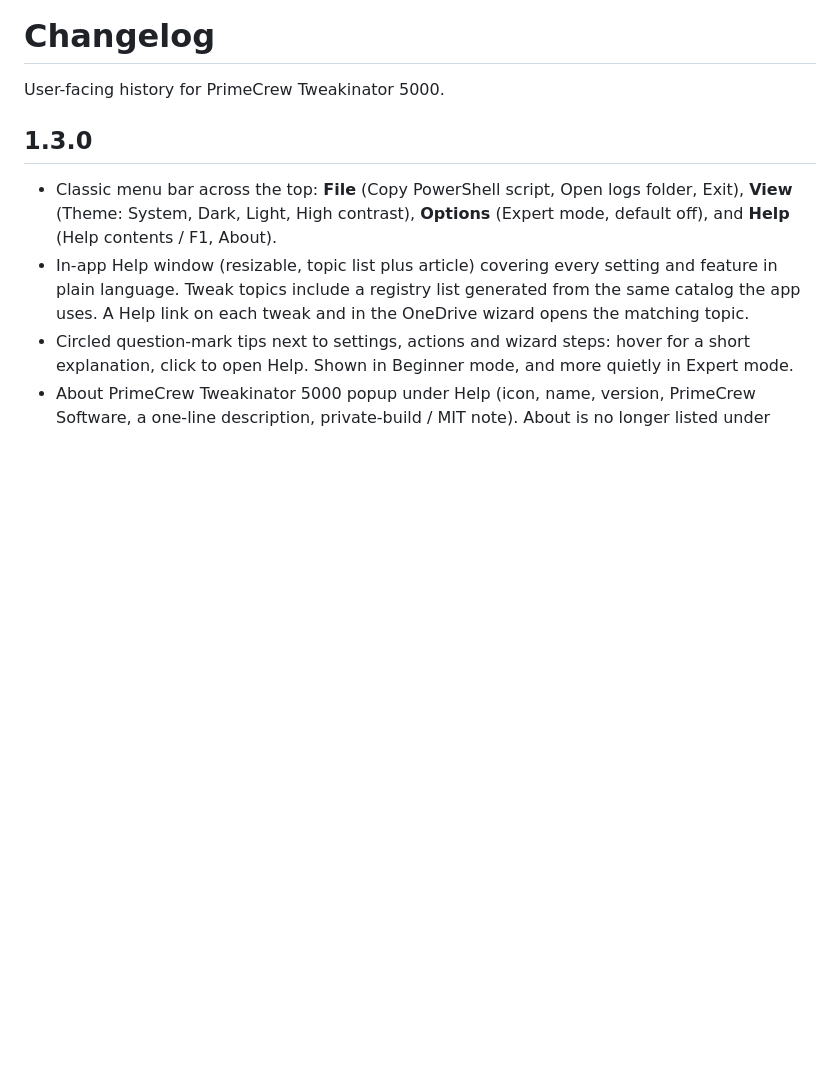
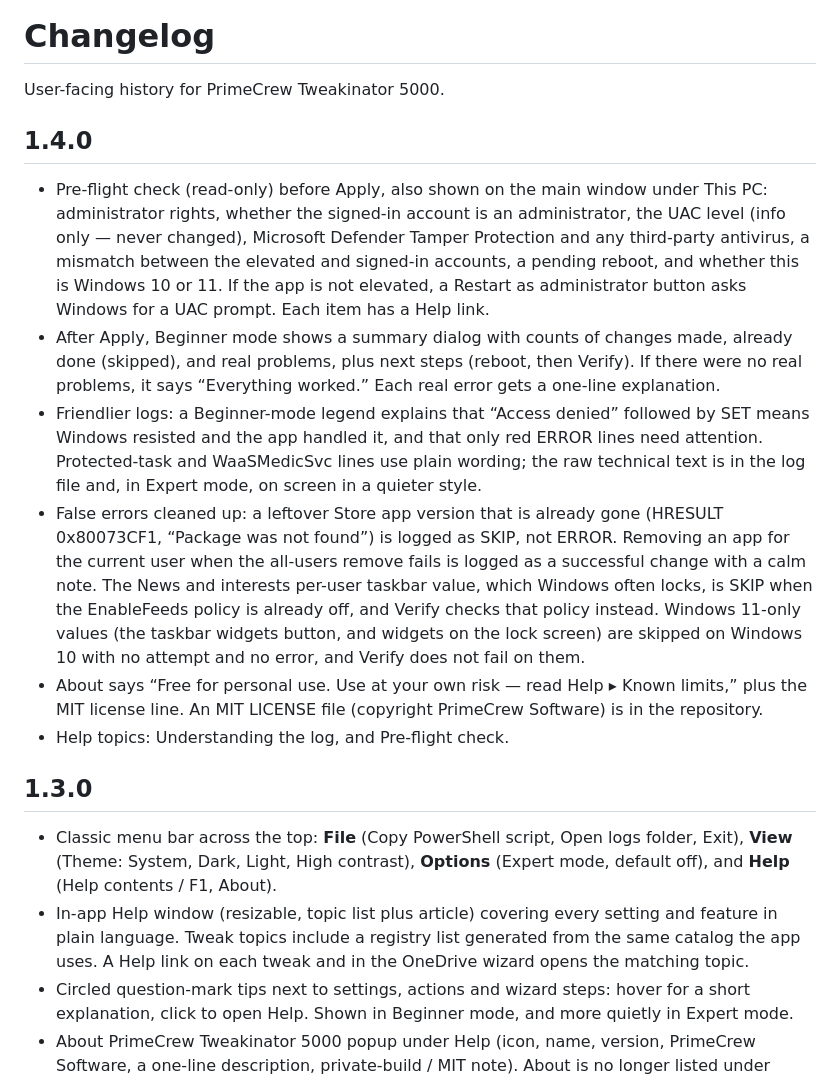
Before and after one commit to primecrew/primecrew-tweakinator-5000, a Markdown page: CHANGELOG.md, the part around the change. GitHub-like rendering; blank space fills up the shorter version.

```diff
--- a/CHANGELOG.md
+++ b/CHANGELOG.md
@@ -1,6 +1,15 @@
 # Changelog
 
 User-facing history for PrimeCrew Tweakinator 5000.
+
+## 1.4.0
+
+- Pre-flight check (read-only) before Apply, also shown on the main window under This PC: administrator rights, whether the signed-in account is an administrator, the UAC level (info only — never changed), Microsoft Defender Tamper Protection and any third-party antivirus, a mismatch between the elevated and signed-in accounts, a pending reboot, and whether this is Windows 10 or 11. If the app is not elevated, a Restart as administrator button asks Windows for a UAC prompt. Each item has a Help link.
+- After Apply, Beginner mode shows a summary dialog with counts of changes made, already done (skipped), and real problems, plus next steps (reboot, then Verify). If there were no real problems, it says “Everything worked.” Each real error gets a one-line explanation.
+- Friendlier logs: a Beginner-mode legend explains that “Access denied” followed by SET means Windows resisted and the app handled it, and that only red ERROR lines need attention. Protected-task and WaaSMedicSvc lines use plain wording; the raw technical text is in the log file and, in Expert mode, on screen in a quieter style.
+- False errors cleaned up: a leftover Store app version that is already gone (HRESULT 0x80073CF1, “Package was not found”) is logged as SKIP, not ERROR. Removing an app for the current user when the all-users remove fails is logged as a successful change with a calm note. The News and interests per-user taskbar value, which Windows often locks, is SKIP when the EnableFeeds policy is already off, and Verify checks that policy instead. Windows 11-only values (the taskbar widgets button, and widgets on the lock screen) are skipped on Windows 10 with no attempt and no error, and Verify does not fail on them.
+- About says “Free for personal use. Use at your own risk — read Help ▸ Known limits,” plus the MIT license line. An MIT LICENSE file (copyright PrimeCrew Software) is in the repository.
+- Help topics: Understanding the log, and Pre-flight check.
 
 ## 1.3.0
 
```
Also changed, not shown: README.md (+16 -8 lines), docs/screenshots/01-main-menu-bar.png, docs/screenshots/02-help-window.png (added), docs/screenshots/03-help-tip.png (added), docs/screenshots/04-about-popup.png (added), docs/screenshots/05-preflight-apply.png (added), docs/screenshots/06-apply-summary.png (added), 10 other files.
